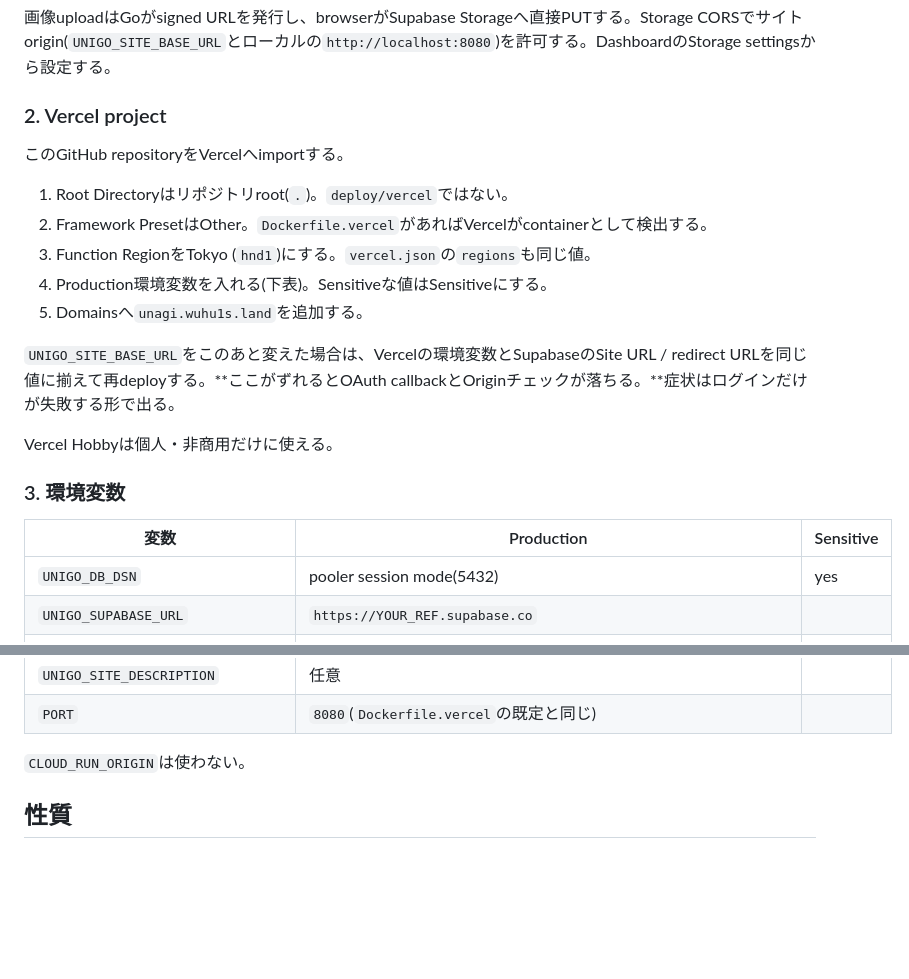
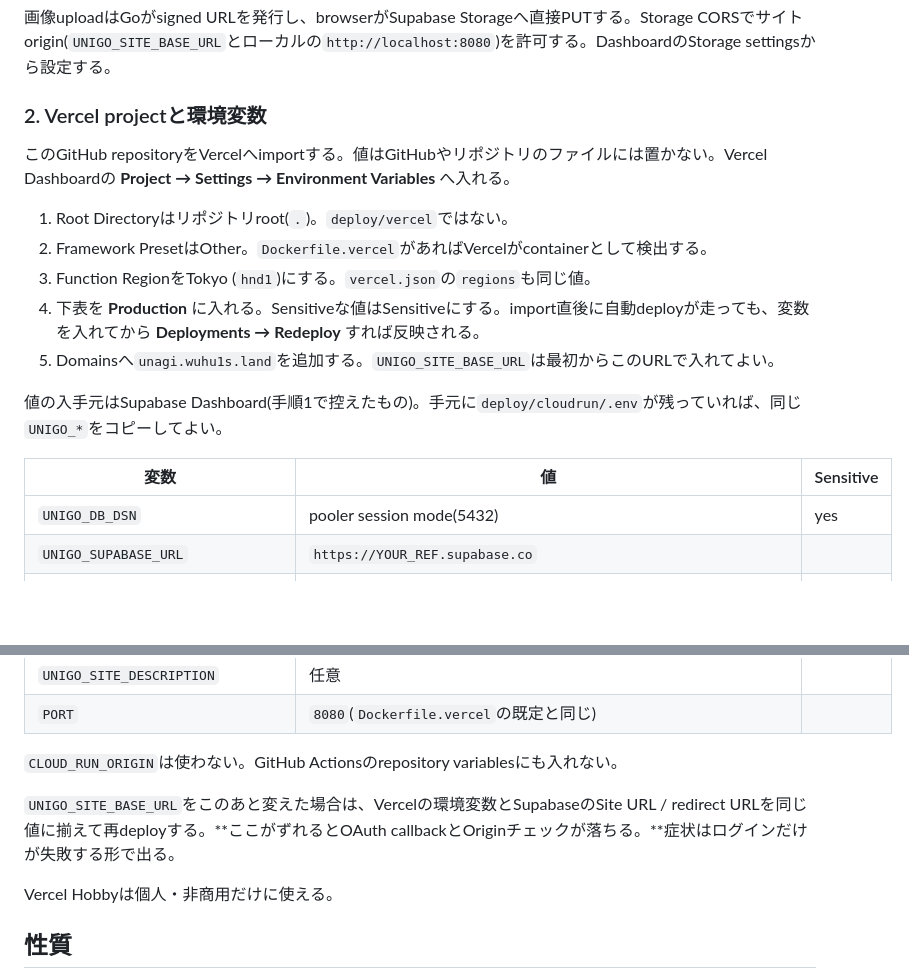
Before and after one commit to SouichiroTsujimoto/unagi, a Markdown page: deploy/README.md, 2 parts joined by grey strips. Drawn GitHub-style; blank space fills up the shorter version.

Commit message:
Vercel環境変数の場所と入れるタイミングを明記する

```diff
--- a/deploy/README.md
+++ b/deploy/README.md
@@ -29,23 +29,19 @@ Vercel FunctionやMiddleware、External Rewriteは使わない。
 
 画像uploadはGoがsigned URLを発行し、browserがSupabase Storageへ直接PUTする。Storage CORSでサイトorigin(`UNIGO_SITE_BASE_URL`とローカルの`http://localhost:8080`)を許可する。DashboardのStorage settingsから設定する。
 
-### 2. Vercel project
+### 2. Vercel projectと環境変数
 
-このGitHub repositoryをVercelへimportする。
+このGitHub repositoryをVercelへimportする。値はGitHubやリポジトリのファイルには置かない。Vercel Dashboardの **Project → Settings → Environment Variables** へ入れる。
 
 1. Root Directoryはリポジトリroot(`.`)。`deploy/vercel`ではない。
 2. Framework PresetはOther。`Dockerfile.vercel`があればVercelがcontainerとして検出する。
 3. Function RegionをTokyo (`hnd1`)にする。`vercel.json`の`regions`も同じ値。
-4. Production環境変数を入れる(下表)。Sensitiveな値はSensitiveにする。
-5. Domainsへ`unagi.wuhu1s.land`を追加する。
+4. 下表を **Production** に入れる。Sensitiveな値はSensitiveにする。import直後に自動deployが走っても、変数を入れてから **Deployments → Redeploy** すれば反映される。
+5. Domainsへ`unagi.wuhu1s.land`を追加する。`UNIGO_SITE_BASE_URL`は最初からこのURLで入れてよい。
 
-`UNIGO_SITE_BASE_URL`をこのあと変えた場合は、Vercelの環境変数とSupabaseのSite URL / redirect URLを同じ値に揃えて再deployする。**ここがずれるとOAuth callbackとOriginチェックが落ちる。**症状はログインだけが失敗する形で出る。
+値の入手元はSupabase Dashboard(手順1で控えたもの)。手元に`deploy/cloudrun/.env`が残っていれば、同じ`UNIGO_*`をコピーしてよい。
 
-Vercel Hobbyは個人・非商用だけに使える。
-
-### 3. 環境変数
-
-| 変数 | Production | Sensitive |
+| 変数 | 値 | Sensitive |
 | --- | --- | --- |
 | `UNIGO_DB_DSN` | pooler session mode(5432) | yes |
 | `UNIGO_SUPABASE_URL` | `https://YOUR_REF.supabase.co` | |
@@ -58,7 +54,11 @@ Vercel Hobbyは個人・非商用だけに使える。
 | `UNIGO_SITE_DESCRIPTION` | 任意 | |
 | `PORT` | `8080`(`Dockerfile.vercel`の既定と同じ) | |
 
-`CLOUD_RUN_ORIGIN`は使わない。
+`CLOUD_RUN_ORIGIN`は使わない。GitHub Actionsのrepository variablesにも入れない。
+
+`UNIGO_SITE_BASE_URL`をこのあと変えた場合は、Vercelの環境変数とSupabaseのSite URL / redirect URLを同じ値に揃えて再deployする。**ここがずれるとOAuth callbackとOriginチェックが落ちる。**症状はログインだけが失敗する形で出る。
+
+Vercel Hobbyは個人・非商用だけに使える。
 
 ## 性質
 
```
